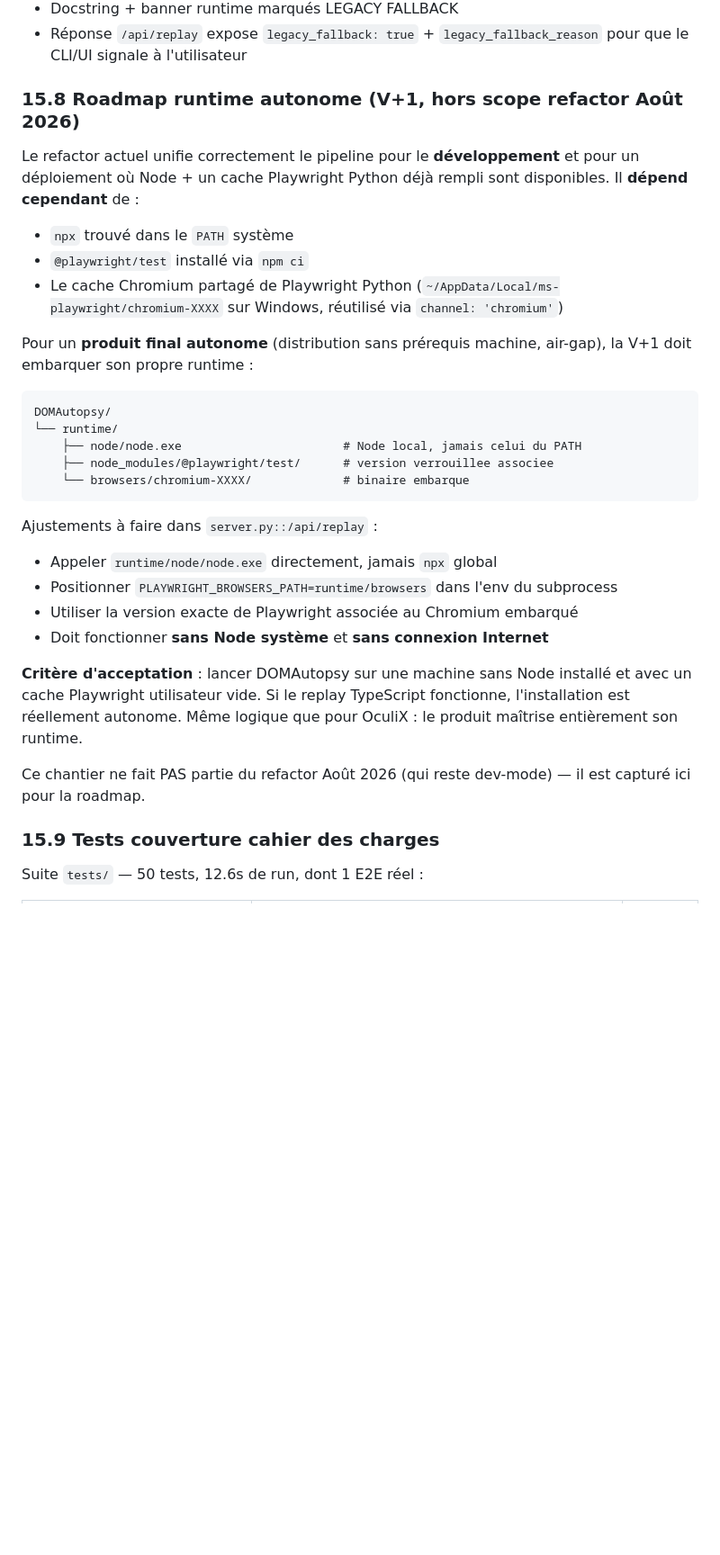
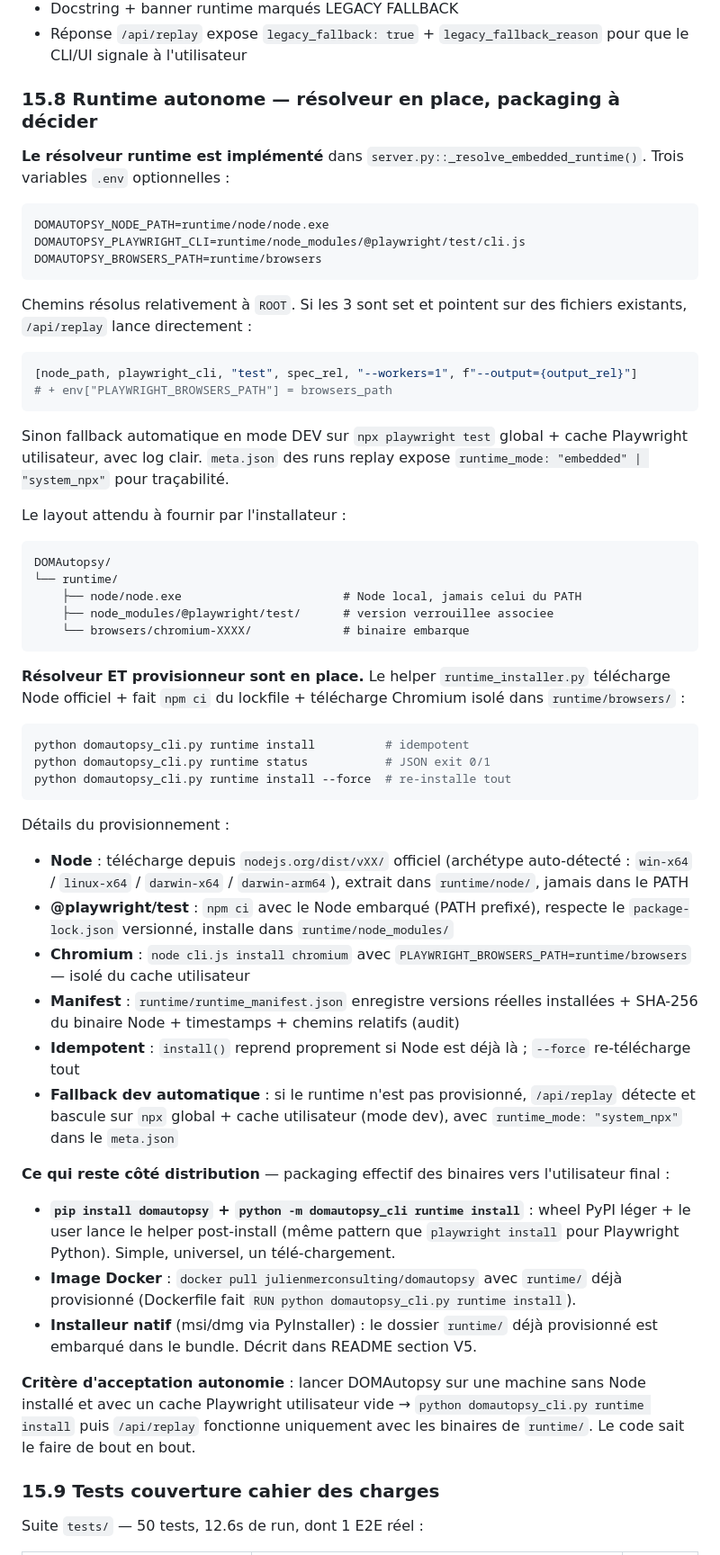
Before and after one commit to julienmerconsulting/DOMAutopsy, a Markdown page: ARCHITECTURE.md, the part around the change. Shown at 90% size. Drawn GitHub-style; blank space fills up the shorter version.

Commit message:
docs: reflect that install-runtime helper is implemented (not just resolver)
Correction post-implementation : le refactor livre desormais LE
resolveur (server.py) ET le provisionneur (runtime_installer.py +
CLI runtime install/status). Les docs disaient encore "le code
serveur est pret, il ne manque que les binaires provisionnes" -
maintenant c'est "le code de provisionnement lui-meme est la aussi".

ARCHITECTURE 15.8 :
- Detail du helper (Node depuis nodejs.org officiel, arch-aware, npm ci
  isole, playwright install chromium avec PLAYWRIGHT_BROWSERS_PATH
  redirige, manifest + SHA-256, idempotent + --force)
- Fallback dev automatique documente (runtime_mode dans meta.json)
- Le reste "cote distribution" (pip install / Docker / installeur natif)
  reste roadmap parce que c'est du packaging externe, pas du code repo

README nouvelle section "Installation autonome (optionnel)" :
- Commandes concretes runtime install + status
- Snippet .env pret a coller
- Pointeur vers runtime_manifest.json pour audit

Co-authored-by: Claude (Anthropic) <noreply@anthropic.com>

````diff
--- a/ARCHITECTURE.md
+++ b/ARCHITECTURE.md
@@ -855,16 +855,26 @@ Détection : test_playwright.spec.ts présent dans le run source ?
 - Docstring + banner runtime marqués LEGACY FALLBACK
 - Réponse `/api/replay` expose `legacy_fallback: true` + `legacy_fallback_reason` pour que le CLI/UI signale à l'utilisateur
 
-### 15.8 Roadmap runtime autonome (V+1, hors scope refactor Août 2026)
+### 15.8 Runtime autonome — résolveur en place, packaging à décider
 
-Le refactor actuel unifie correctement le pipeline pour le **développement** et pour un déploiement où Node + un cache Playwright Python déjà rempli sont disponibles. Il **dépend cependant** de :
+**Le résolveur runtime est implémenté** dans `server.py::_resolve_embedded_runtime()`. Trois variables `.env` optionnelles :
 
-- `npx` trouvé dans le `PATH` système
-- `@playwright/test` installé via `npm ci`
-- Le cache Chromium partagé de Playwright Python (`~/AppData/Local/ms-playwright/chromium-XXXX` sur Windows, réutilisé via `channel: 'chromium'`)
+```env
+DOMAUTOPSY_NODE_PATH=runtime/node/node.exe
+DOMAUTOPSY_PLAYWRIGHT_CLI=runtime/node_modules/@playwright/test/cli.js
+DOMAUTOPSY_BROWSERS_PATH=runtime/browsers
+```
 
-Pour un **produit final autonome** (distribution sans prérequis machine, air-gap), la V+1 doit embarquer son propre runtime :
+Chemins résolus relativement à `ROOT`. Si les 3 sont set et pointent sur des fichiers existants, `/api/replay` lance directement :
 
+```python
+[node_path, playwright_cli, "test", spec_rel, "--workers=1", f"--output={output_rel}"]
+# + env["PLAYWRIGHT_BROWSERS_PATH"] = browsers_path
+```
+
+Sinon fallback automatique en mode DEV sur `npx playwright test` global + cache Playwright utilisateur, avec log clair. `meta.json` des runs replay expose `runtime_mode: "embedded" | "system_npx"` pour traçabilité.
+
+Le layout attendu à fournir par l'installateur :
 ```
 DOMAutopsy/
 └── runtime/
@@ -873,16 +883,29 @@ DOMAutopsy/
     └── browsers/chromium-XXXX/             # binaire embarque
 ```
 
-Ajustements à faire dans `server.py::/api/replay` :
+**Résolveur ET provisionneur sont en place.** Le helper `runtime_installer.py` télécharge Node officiel + fait `npm ci` du lockfile + télécharge Chromium isolé dans `runtime/browsers/` :
 
-- Appeler `runtime/node/node.exe` directement, jamais `npx` global
-- Positionner `PLAYWRIGHT_BROWSERS_PATH=runtime/browsers` dans l'env du subprocess
-- Utiliser la version exacte de Playwright associée au Chromium embarqué
-- Doit fonctionner **sans Node système** et **sans connexion Internet**
+```bash
+python domautopsy_cli.py runtime install          # idempotent
+python domautopsy_cli.py runtime status           # JSON exit 0/1
+python domautopsy_cli.py runtime install --force  # re-installe tout
+```
 
-**Critère d'acceptation** : lancer DOMAutopsy sur une machine sans Node installé et avec un cache Playwright utilisateur vide. Si le replay TypeScript fonctionne, l'installation est réellement autonome. Même logique que pour OculiX : le produit maîtrise entièrement son runtime.
+Détails du provisionnement :
+- **Node** : télécharge depuis `nodejs.org/dist/vXX/` officiel (archétype auto-détecté : `win-x64` / `linux-x64` / `darwin-x64` / `darwin-arm64`), extrait dans `runtime/node/`, jamais dans le PATH
+- **@playwright/test** : `npm ci` avec le Node embarqué (PATH prefixé), respecte le `package-lock.json` versionné, installe dans `runtime/node_modules/`
+- **Chromium** : `node cli.js install chromium` avec `PLAYWRIGHT_BROWSERS_PATH=runtime/browsers` — isolé du cache utilisateur
+- **Manifest** : `runtime/runtime_manifest.json` enregistre versions réelles installées + SHA-256 du binaire Node + timestamps + chemins relatifs (audit)
+- **Idempotent** : `install()` reprend proprement si Node est déjà là ; `--force` re-télécharge tout
+- **Fallback dev automatique** : si le runtime n'est pas provisionné, `/api/replay` détecte et bascule sur `npx` global + cache utilisateur (mode dev), avec `runtime_mode: "system_npx"` dans le `meta.json`
 
-Ce chantier ne fait PAS partie du refactor Août 2026 (qui reste dev-mode) — il est capturé ici pour la roadmap.
+**Ce qui reste côté distribution** — packaging effectif des binaires vers l'utilisateur final :
+
+- **`pip install domautopsy` + `python -m domautopsy_cli runtime install`** : wheel PyPI léger + le user lance le helper post-install (même pattern que `playwright install` pour Playwright Python). Simple, universel, un télé-chargement.
+- **Image Docker** : `docker pull julienmerconsulting/domautopsy` avec `runtime/` déjà provisionné (Dockerfile fait `RUN python domautopsy_cli.py runtime install`).
+- **Installeur natif** (msi/dmg via PyInstaller) : le dossier `runtime/` déjà provisionné est embarqué dans le bundle. Décrit dans README section V5.
+
+**Critère d'acceptation autonomie** : lancer DOMAutopsy sur une machine sans Node installé et avec un cache Playwright utilisateur vide → `python domautopsy_cli.py runtime install` puis `/api/replay` fonctionne uniquement avec les binaires de `runtime/`. Le code sait le faire de bout en bout.
 
 ### 15.9 Tests couverture cahier des charges
 
````
Also changed, not shown: README.md (+19 -0 lines).
